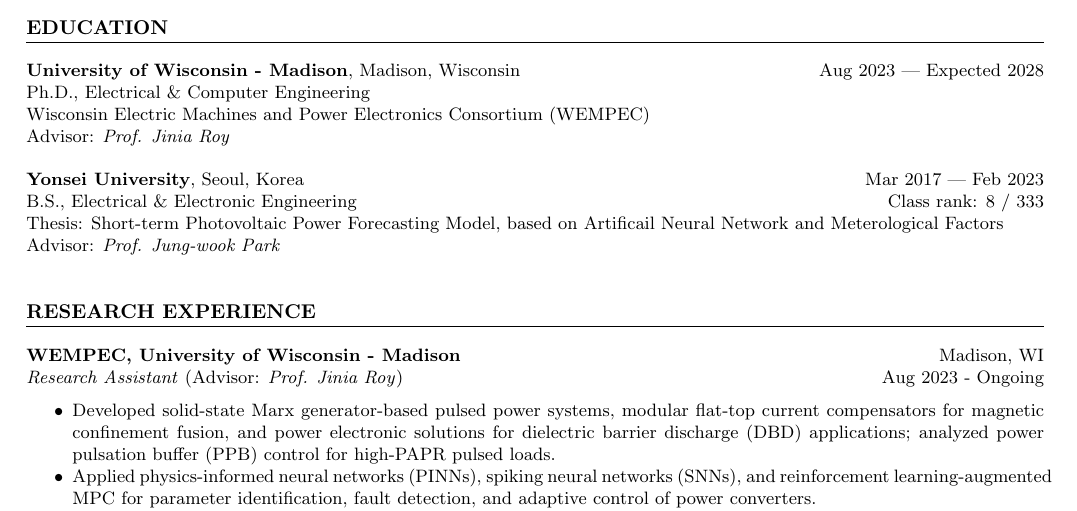
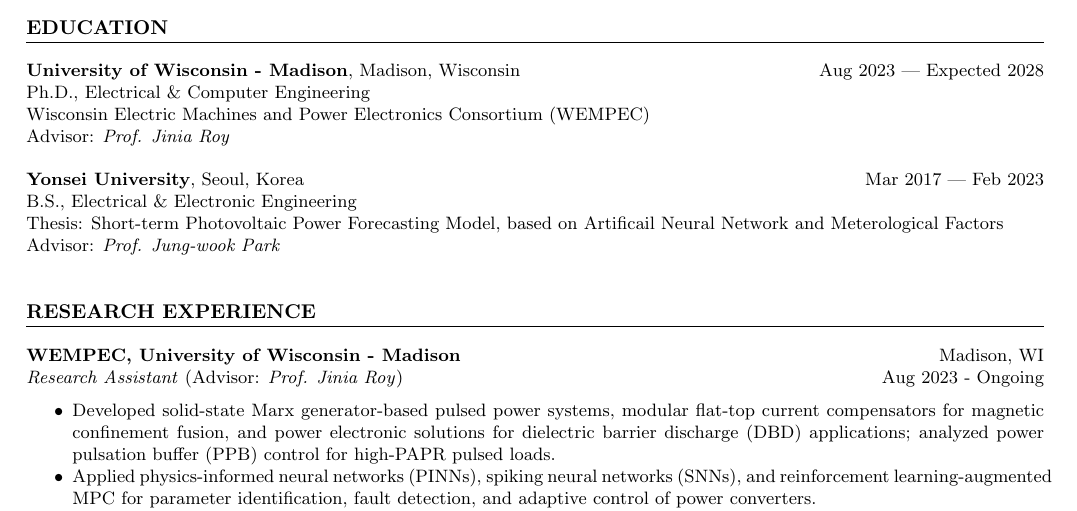
Before and after one commit to PhilBaik/philbaik, a LaTeX CV (cv.tex): part of page 1 of 2, cut so that both start at the same text. Compiled offline with pdfLaTeX.

Commit message:
Drop class rank from B.S. education line
Co-Authored-By: Claude Opus 4.8 (1M context) <noreply@anthropic.com>

```diff
--- a/cv.tex
+++ b/cv.tex
@@ -37,7 +37,7 @@
 
 \noindent\\
 \textbf{Yonsei University}, Seoul, Korea \hfill Mar 2017 | Feb 2023\\ % University name and location
-B.S., Electrical \& Electronic Engineering \hfill Class rank: 8 / 333\\ % Degree and GPA
+B.S., Electrical \& Electronic Engineering \hfill \\ % Degree
 Thesis: Short-term Photovoltaic Power Forecasting Model, based on Artificail Neural Network and Meterological Factors\\
 Advisor: \textit{Prof. Jung-wook Park}\\
 
```
Also changed, not shown: cv.pdf.
